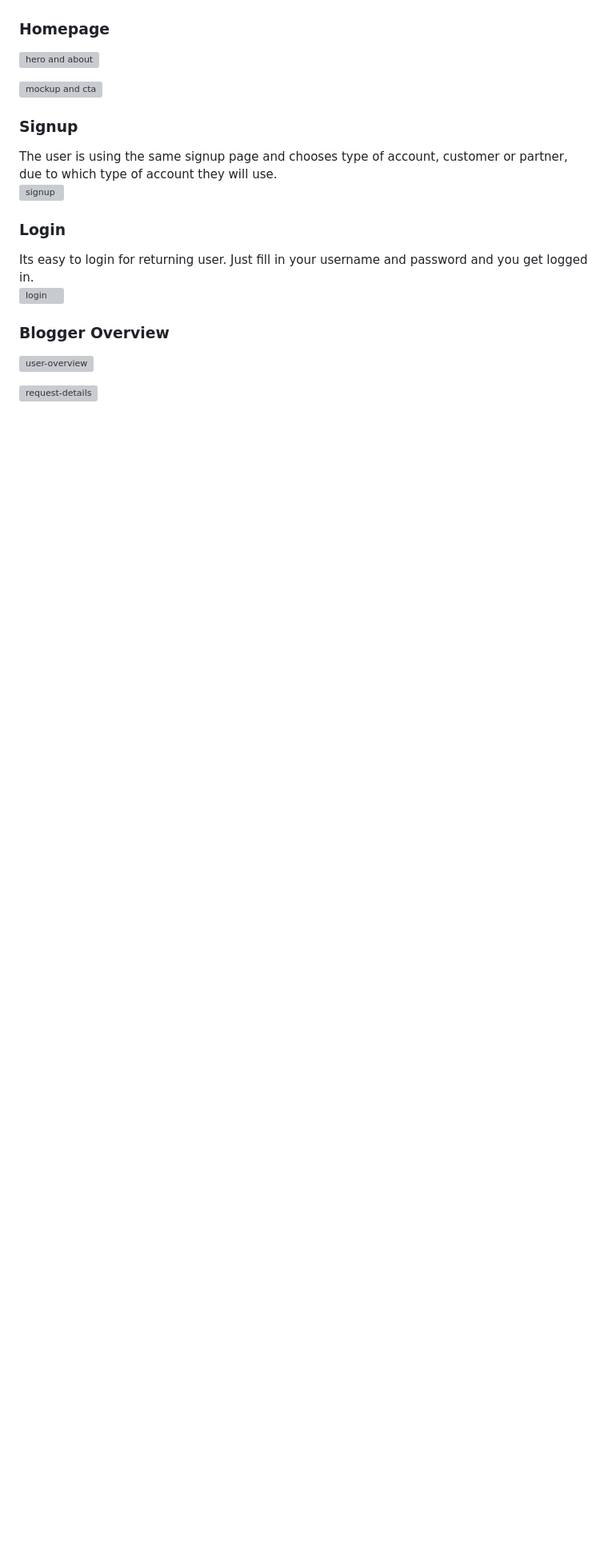
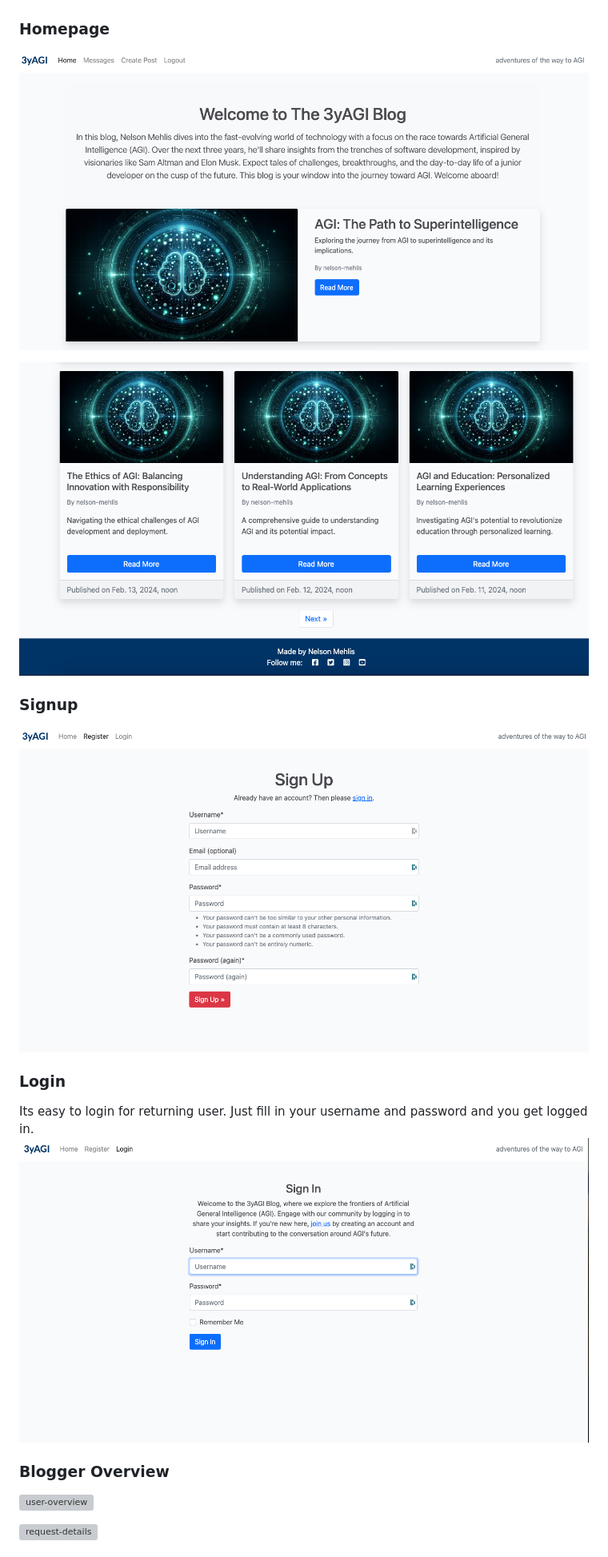
Before and after one commit to ThePyth0nKid/pp4-myblog, a Markdown page: README.md, the part around the change. Shown: that part at 80% size. Drawn GitHub-style; pictures changed too: docs/images/heroandabout.png (added), docs/images/postlist1.png (added), docs/images/signinpage.png (added); blank space fills up the shorter version; grey boxes are pictures that could not be loaded.

Commit message:
Add surface plane images to README.md

```diff
--- a/README.md
+++ b/README.md
@@ -163,19 +163,18 @@ Footer
 
 <h3 id="homepage">Homepage</h3>
 
-![hero and about]()
+![hero and about](docs/images/heroandabout.png)
 
-![mockup and cta]()
+![post list](docs/images/postlist1.png)
 
 <h3 id="signup">Signup</h3>
-The user is using the same signup page and chooses type of account, customer or partner, due to which type of account they will use.
 
-![signup]()
+![signup](docs/images/signuppage.png)
 
 <h3 id="login">Login</h3>
 Its easy to login for returning user. Just fill in your username and password and you get logged in.
 
-![login]()
+![login](docs/images/signinpage.png)
 
 <h3 id="blogger-overview">Blogger Overview</h3>
 
```
